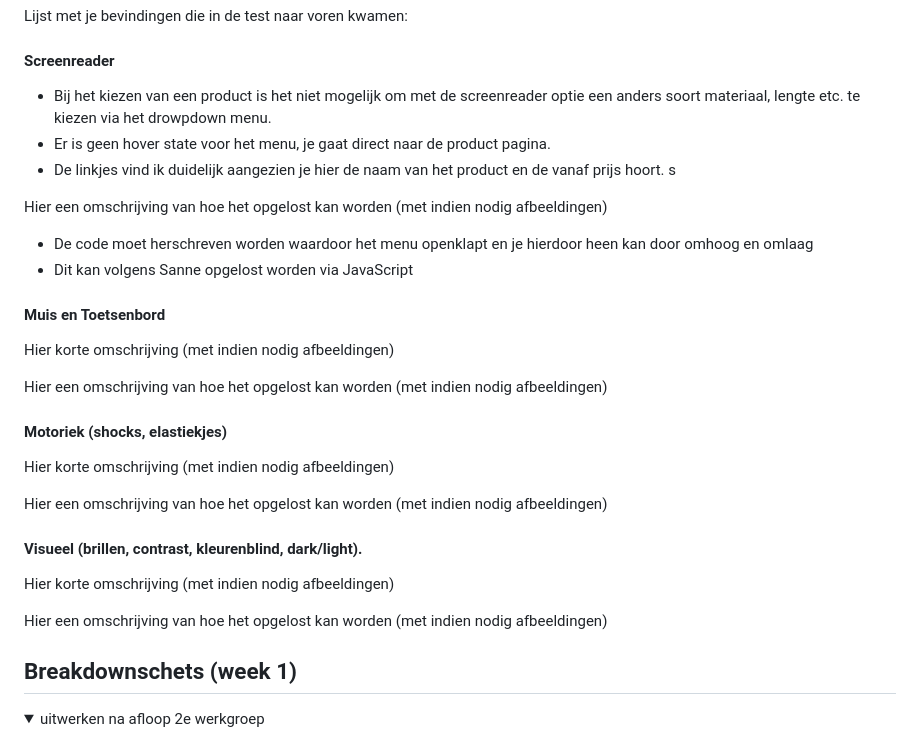
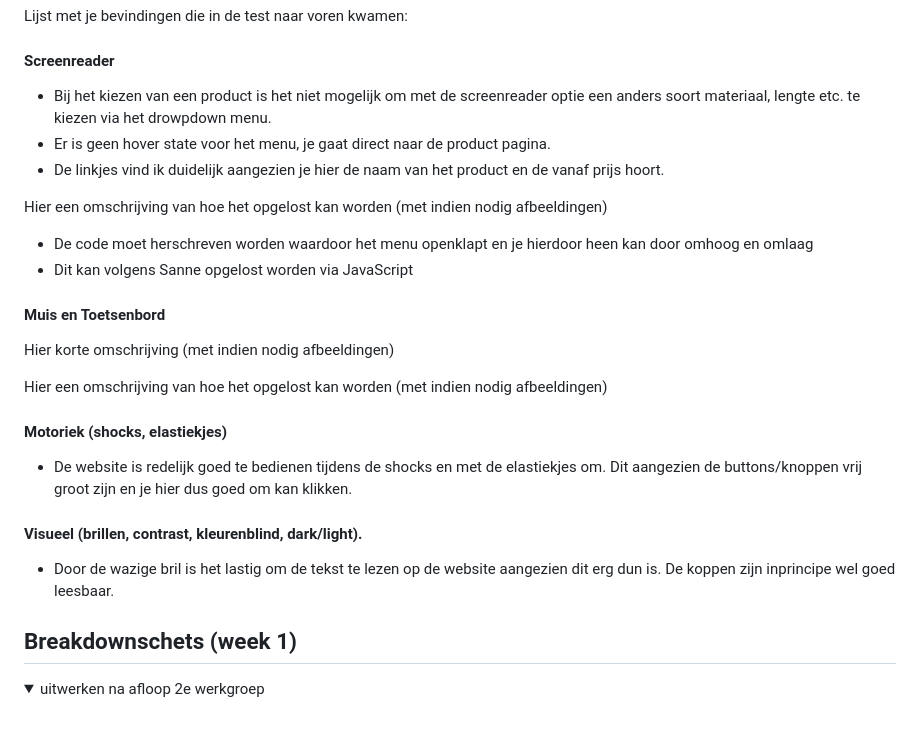
Before and after one commit to ShelleySchelhaas1994/blokwebwebsite, a Markdown page: README.md, the part around the change. Rendered like a GitHub page; folded sections open.

```diff
--- a/README.md
+++ b/README.md
@@ -61,7 +61,7 @@ Nb. Door *open* toe te voegen aan een *details* element kun je deze standaard op
   #### Screenreader
   * Bij het kiezen van een product is het niet mogelijk om met de screenreader optie een anders soort materiaal, lengte etc. te kiezen via het drowpdown menu.
   * Er is geen hover state voor het menu, je gaat direct naar de product pagina.
-  * De linkjes vind ik duidelijk aangezien je hier de naam van het product en de vanaf prijs hoort. s
+  * De linkjes vind ik duidelijk aangezien je hier de naam van het product en de vanaf prijs hoort.
 
   Hier een omschrijving van hoe het opgelost kan worden (met indien nodig afbeeldingen)
   - De code moet herschreven worden waardoor het menu openklapt en je hierdoor heen kan door omhoog en omlaag
@@ -74,15 +74,11 @@ Nb. Door *open* toe te voegen aan een *details* element kun je deze standaard op
 
 
   #### Motoriek (shocks, elastiekjes)
-  Hier korte omschrijving (met indien nodig afbeeldingen)
-
-  Hier een omschrijving van hoe het opgelost kan worden (met indien nodig afbeeldingen)
+  * De website is redelijk goed te bedienen tijdens de shocks en met de elastiekjes om. Dit aangezien de buttons/knoppen vrij groot zijn en je hier dus goed om kan klikken.
 
 
   #### Visueel (brillen, contrast, kleurenblind, dark/light).
-  Hier korte omschrijving (met indien nodig afbeeldingen)
-
-  Hier een omschrijving van hoe het opgelost kan worden (met indien nodig afbeeldingen)
+  * Door de wazige bril is het lastig om de tekst te lezen op de website aangezien dit erg dun is. De koppen zijn inprincipe wel goed leesbaar.
 
 </details>
 
```
Also changed, not shown: images/1200x1200bibibubble.jpeg (added), images/favicoon.png (added), 1 other file.
